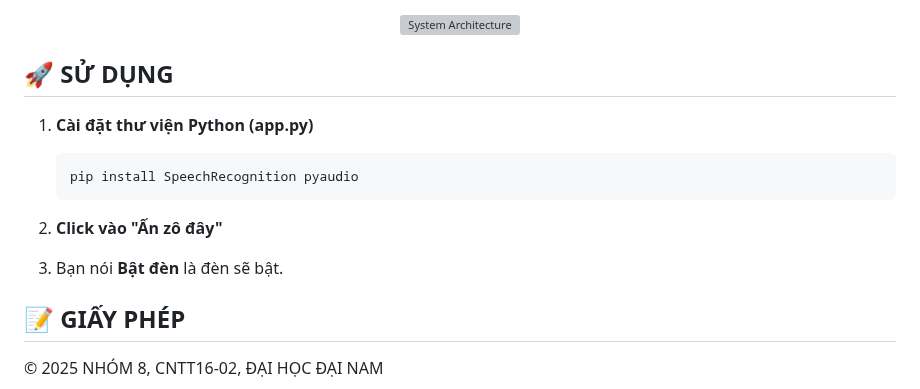
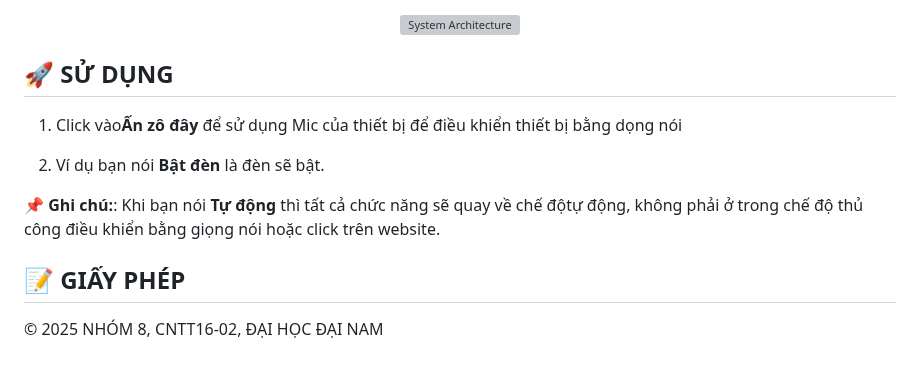
Before and after one commit to nvtan208/Trang-trai-thong-minh, a Markdown page: README.md, the part around the change. Drawn GitHub-style; blank space fills up the shorter version; grey boxes are pictures that could not be loaded.

````diff
--- a/README.md
+++ b/README.md
@@ -205,14 +205,12 @@ Hệ thống trang trại thông minh được xây dựng với các thành ph
 </p>
 
 ## 🚀 SỬ DỤNG
-1. **Cài đặt thư viện Python (app.py)**
-   ```bash
-   pip install SpeechRecognition pyaudio
-   ```
-2. **Click vào "Ấn zô đây"**
 
-3.  Bạn nói **Bật đèn** là đèn sẽ bật.
+1. Click vào**Ấn zô đây** để sử dụng Mic của thiết bị để điều khiển thiết bị bằng dọng nói
 
+2. Ví dụ bạn nói **Bật đèn** là đèn sẽ bật.
+
+📌 **Ghi chú:**: Khi bạn nói **Tự động** thì tất cả chức năng sẽ quay về chế độtự động, không phải ở trong chế độ thủ công điều khiển bằng giọng nói hoặc click trên website.
 
 ## 📝 GIẤY PHÉP
 
````
